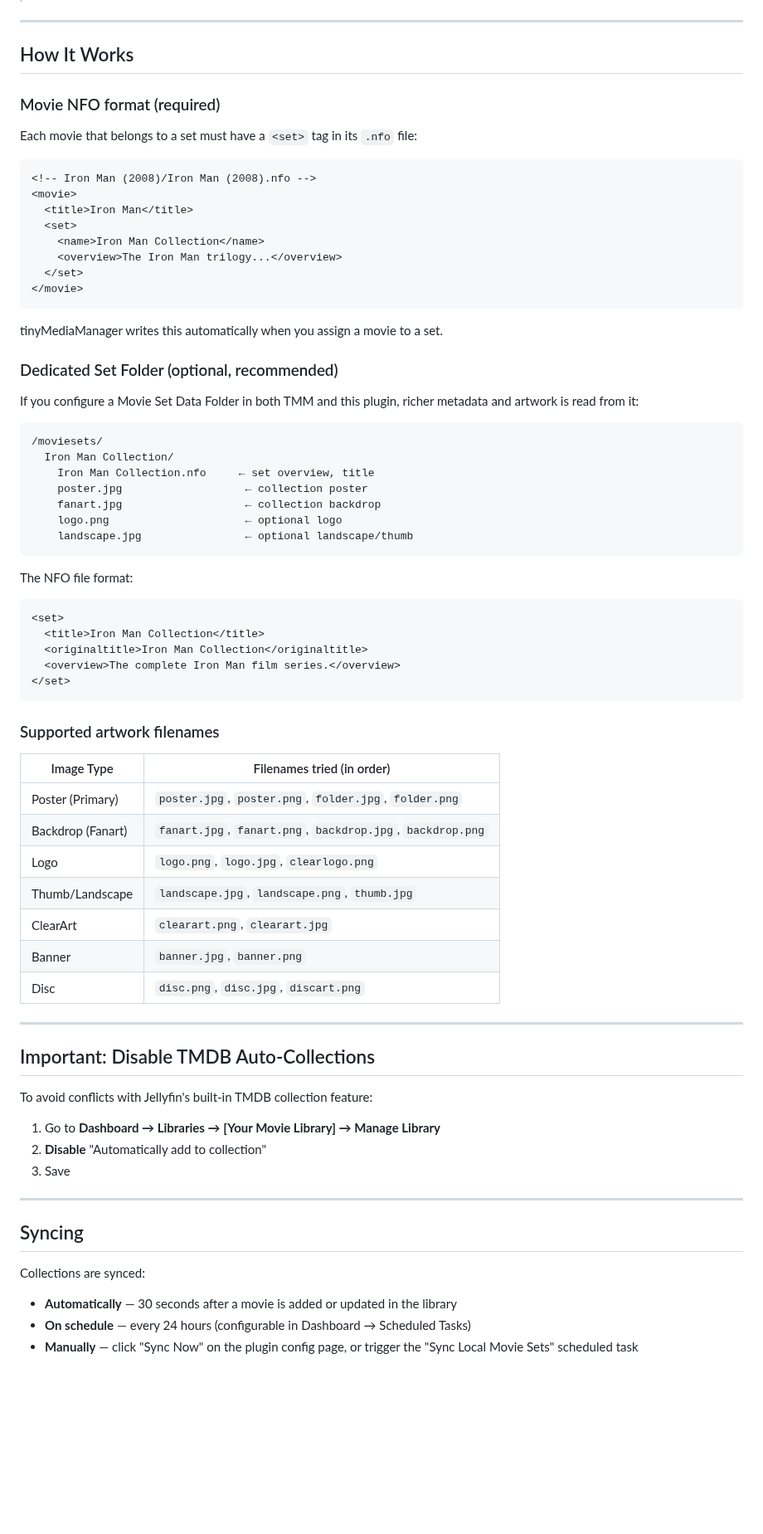
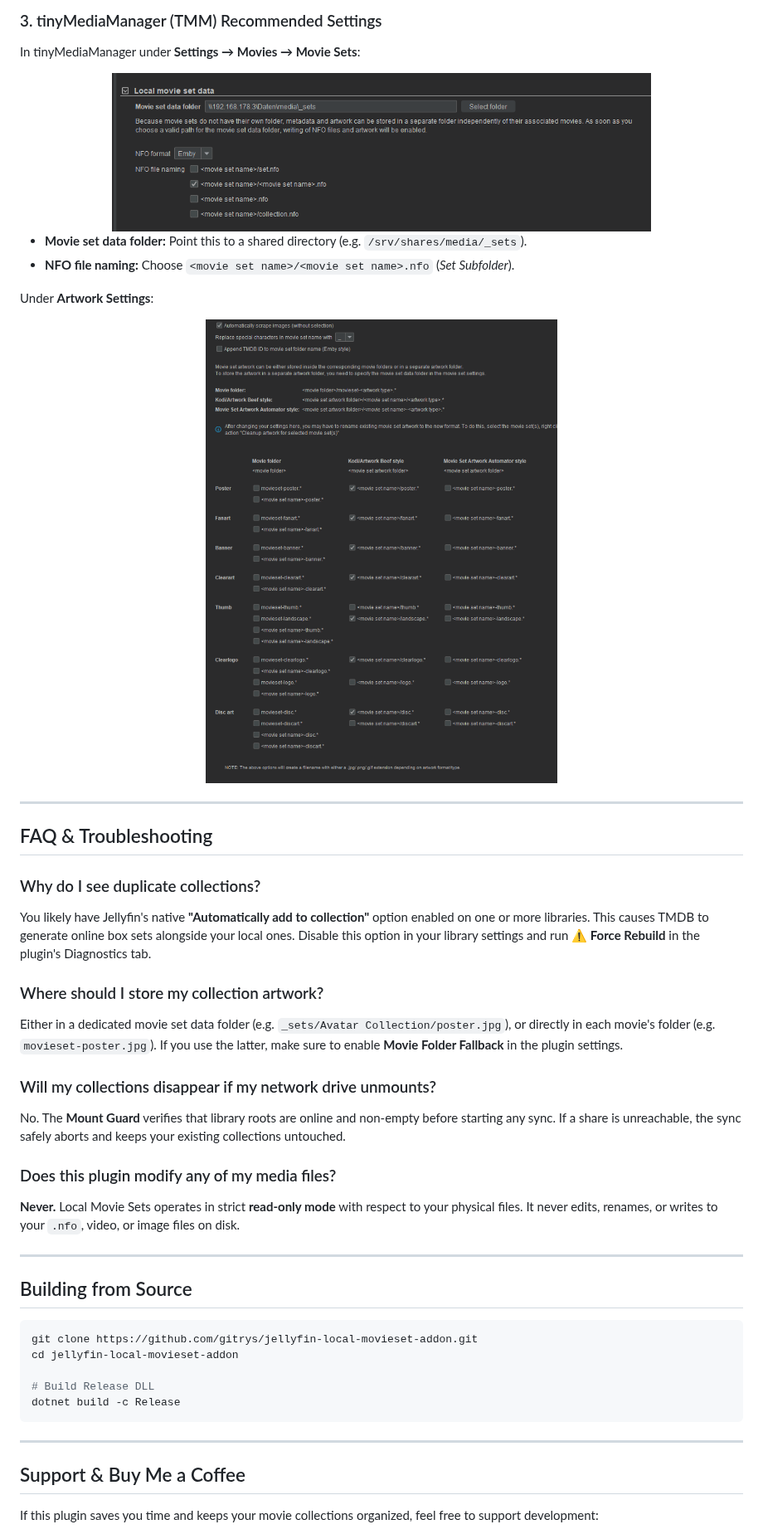
Before and after one commit to gitrys/jellyfin-local-movieset-addon, a Markdown page: README.md, the part around one of its changes. Shown at 83% size. Rendered like a GitHub page; pictures changed too: images/tmm_artwork_settings.png (added), images/tmm_set_settings.png (added); blank space fills up the shorter version.

Commit message:
chore(release): prepare v1.0.32.0 release with MIT license, documentation, and issue templates

````diff
--- a/README.md
+++ b/README.md
@@ -91,76 +100,51 @@ Navigate to **Dashboard → Plugins → Local Movie Sets** to configure:
+### 3. tinyMediaManager (TMM) Recommended Settings
+
+In tinyMediaManager under **Settings → Movies → Movie Sets**:
+
+<div align="center">
+  <img src="images/tmm_set_settings.png" width="650" alt="tinyMediaManager Movie Set Settings" />
+</div>
+
+- **Movie set data folder:** Point this to a shared directory (e.g. `/srv/shares/media/_sets`).
+- **NFO file naming:** Choose `<movie set name>/<movie set name>.nfo` (*Set Subfolder*).
+
+Under **Artwork Settings**:
+
+<div align="center">
+  <img src="images/tmm_artwork_settings.png" width="650" alt="tinyMediaManager Artwork Settings" />
+</div>
 
 ---
 
-## How It Works
+## FAQ & Troubleshooting
 
-### Movie NFO format (required)
+### Why do I see duplicate collections?
+You likely have Jellyfin's native **"Automatically add to collection"** option enabled on one or more libraries. This causes TMDB to generate online box sets alongside your local ones. Disable this option in your library settings and run **⚠️ Force Rebuild** in the plugin's Diagnostics tab.
 
-Each movie that belongs to a set must have a `<set>` tag in its `.nfo` file:
+### Where should I store my collection artwork?
+Either in a dedicated movie set data folder (e.g. `_sets/Avatar Collection/poster.jpg`), or directly in each movie's folder (e.g. `movieset-poster.jpg`). If you use the latter, make sure to enable **Movie Folder Fallback** in the plugin settings.
 
-```xml
-<!-- Iron Man (2008)/Iron Man (2008).nfo -->
-<movie>
-  <title>Iron Man</title>
-  <set>
-    <name>Iron Man Collection</name>
-    <overview>The Iron Man trilogy...</overview>
-  </set>
-</movie>
-```
+### Will my collections disappear if my network drive unmounts?
+No. The **Mount Guard** verifies that library roots are online and non-empty before starting any sync. If a share is unreachable, the sync safely aborts and keeps your existing collections untouched.
 
-tinyMediaManager writes this automatically when you assign a movie to a set.
-
-### Dedicated Set Folder (optional, recommended)
-
-If you configure a Movie Set Data Folder in both TMM and this plugin, richer metadata and artwork is read from it:
-
-```
-/moviesets/
-  Iron Man Collection/
-    Iron Man Collection.nfo     ← set overview, title
-    poster.jpg                   ← collection poster
-    fanart.jpg                   ← collection backdrop
-    logo.png                     ← optional logo
-    landscape.jpg                ← optional landscape/thumb
-```
-
-The NFO file format:
-```xml
-<set>
-  <title>Iron Man Collection</title>
-  <originaltitle>Iron Man Collection</originaltitle>
-  <overview>The complete Iron Man film series.</overview>
-</set>
-```
-
-### Supported artwork filenames
-
-| Image Type | Filenames tried (in order) |
-|---|---|
-| Poster (Primary) | `poster.jpg`, `poster.png`, `folder.jpg`, `folder.png` |
-| Backdrop (Fanart) | `fanart.jpg`, `fanart.png`, `backdrop.jpg`, `backdrop.png` |
-| Logo | `logo.png`, `logo.jpg`, `clearlogo.png` |
-| Thumb/Landscape | `landscape.jpg`, `landscape.png`, `thumb.jpg` |
-| ClearArt | `clearart.png`, `clearart.jpg` |
-| Banner | `banner.jpg`, `banner.png` |
-| Disc | `disc.png`, `disc.jpg`, `discart.png` |
+### Does this plugin modify any of my media files?
+**Never.** Local Movie Sets operates in strict **read-only mode** with respect to your physical files. It never edits, renames, or writes to your `.nfo`, video, or image files on disk.
 
 ---
 
-## Important: Disable TMDB Auto-Collections
+## Building from Source
 
-To avoid conflicts with Jellyfin's built-in TMDB collection feature:
+```bash
+git clone https://github.com/gitrys/jellyfin-local-movieset-addon.git
+cd jellyfin-local-movieset-addon
 
-1. Go to **Dashboard → Libraries → [Your Movie Library] → Manage Library**
-2. **Disable** "Automatically add to collection"
-3. Save
+# Build Release DLL
+dotnet build -c Release
+```
 
 ---
 
-## Syncing
+## Support & Buy Me a Coffee
 
-Collections are synced:
-- **Automatically** — 30 seconds after a movie is added or updated in the library
-- **On schedule** — every 24 hours (configurable in Dashboard → Scheduled Tasks)
-- **Manually** — click "Sync Now" on the plugin config page, or trigger the "Sync Local Movie Sets" scheduled task
+If this plugin saves you time and keeps your movie collections organized, feel free to support development:
 
````
Also changed, not shown: other parts of README.md (+73 -80 lines), CHANGELOG.md (+17 -0 lines), images/collection_details.png (added), 8 other files.
